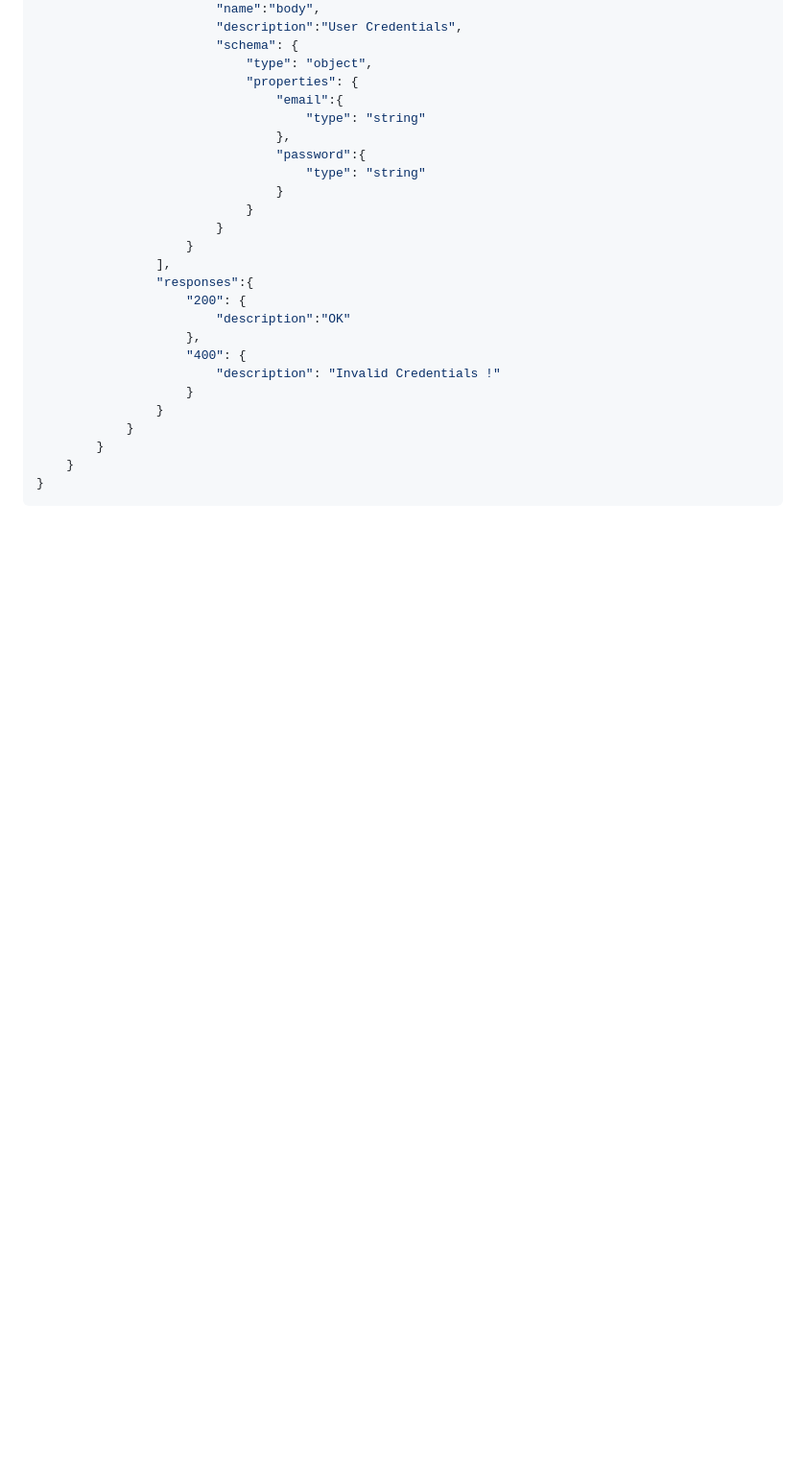
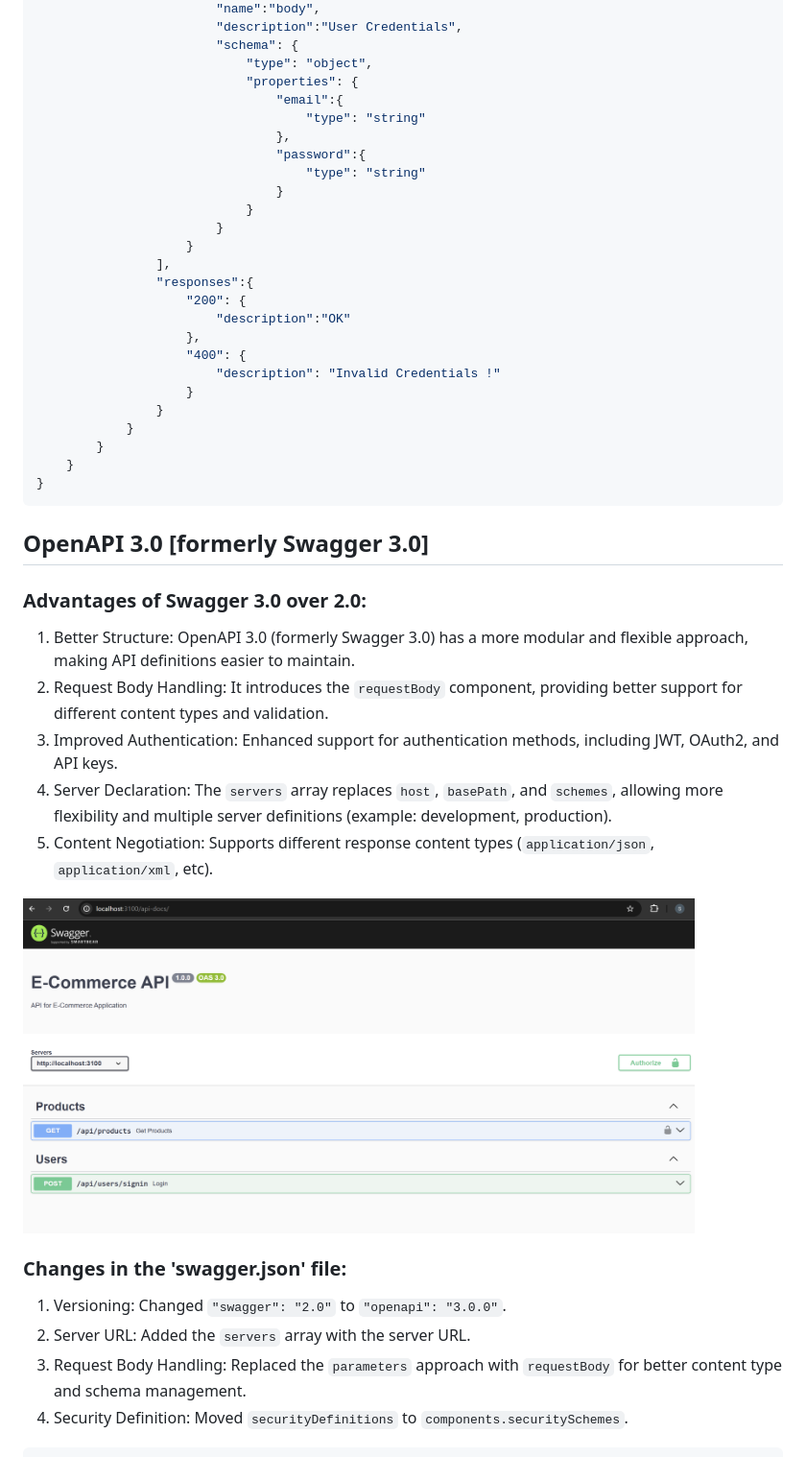
Before and after one commit to shivanirathore24/Learn-NodeJS, a Markdown page: E-Commerce APIs/docs/MORE-FEATURES.md, the part around the change printed below. Shown: that part at 96% size. Drawn GitHub-style; pictures changed too: E-Commerce APIs/docs/images/swagger_api_docs_3.0.png (added); blank space fills up the shorter version.

Commit message:
Added: OpenAPI 3.0 [former Swagger 3.0]

````diff
--- a/E-Commerce APIs/docs/MORE-FEATURES.md
+++ b/E-Commerce APIs/docs/MORE-FEATURES.md
@@ -660,3 +660,21 @@ calls.
     }
 }
 ```
+
+
+## OpenAPI 3.0 [formerly Swagger 3.0]
+### Advantages of Swagger 3.0 over 2.0:
+1. Better Structure: OpenAPI 3.0 (formerly Swagger 3.0) has a more modular and flexible approach, making API definitions easier to maintain.
+2. Request Body Handling: It introduces the `requestBody` component, providing better support for different content types and validation.
+3. Improved Authentication: Enhanced support for authentication methods, including JWT, OAuth2, and API keys.
+4. Server Declaration: The `servers` array replaces `host`, `basePath`, and `schemes`, allowing more flexibility and multiple server definitions (example: development, production).
+5. Content Negotiation: Supports different response content types (`application/json`, `application/xml`, etc).
+
+<img src="./images/swagger_api_docs_3.0.png" alt="OpenAPI 3.0 [formerly Swagger 3.0]" width="700" height="auto">
+
+### Changes in the 'swagger.json' file:
+1. Versioning: Changed `"swagger": "2.0"` to `"openapi": "3.0.0"`.
+2. Server URL: Added the `servers` array with the server URL.
+3. Request Body Handling: Replaced the `parameters` approach with `requestBody` for better content type and schema management.
+4. Security Definition: Moved `securityDefinitions` to `components.securitySchemes`.
+
````
Also changed, not shown: other parts of E-Commerce APIs/docs/MORE-FEATURES.md (+76 -0 lines), 1 other file.
